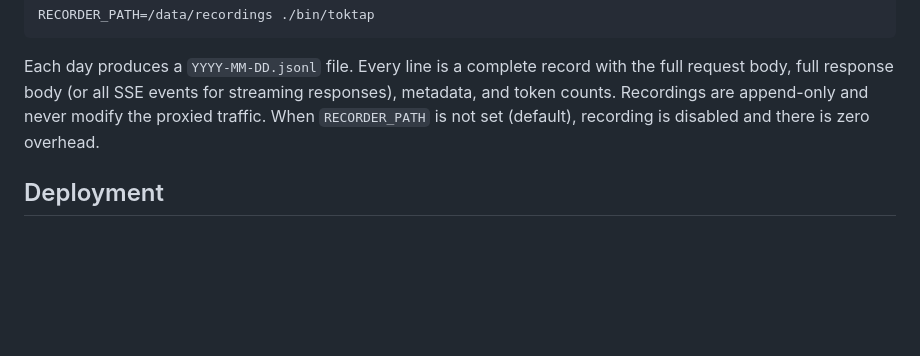
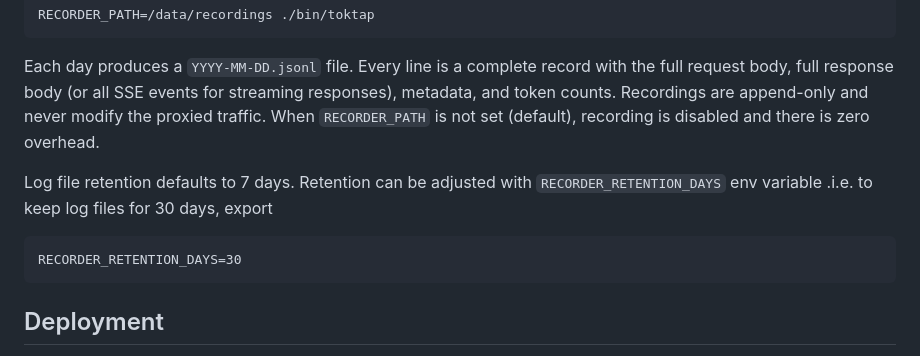
Before and after one commit to voska/toktap, a Markdown page: README.md, the part around the change. Drawn GitHub-style; blank space fills up the shorter version.

Commit message:
feat: add log file retention configuration to README

````diff
--- a/README.md
+++ b/README.md
@@ -173,6 +173,12 @@ RECORDER_PATH=/data/recordings ./bin/toktap
 
 Each day produces a `YYYY-MM-DD.jsonl` file. Every line is a complete record with the full request body, full response body (or all SSE events for streaming responses), metadata, and token counts. Recordings are append-only and never modify the proxied traffic. When `RECORDER_PATH` is not set (default), recording is disabled and there is zero overhead.
 
+Log file retention defaults to 7 days. Retention can be adjusted with `RECORDER_RETENTION_DAYS` env variable .i.e. to keep log files for 30 days, export
+
+```
+RECORDER_RETENTION_DAYS=30
+```
+
 ## Deployment
 
 The default `docker-compose.yaml` includes InfluxDB and Grafana with a pre-loaded dashboard. For production, use a `docker-compose.override.yaml` to customize networking, memory limits, and reverse proxy labels.
````
